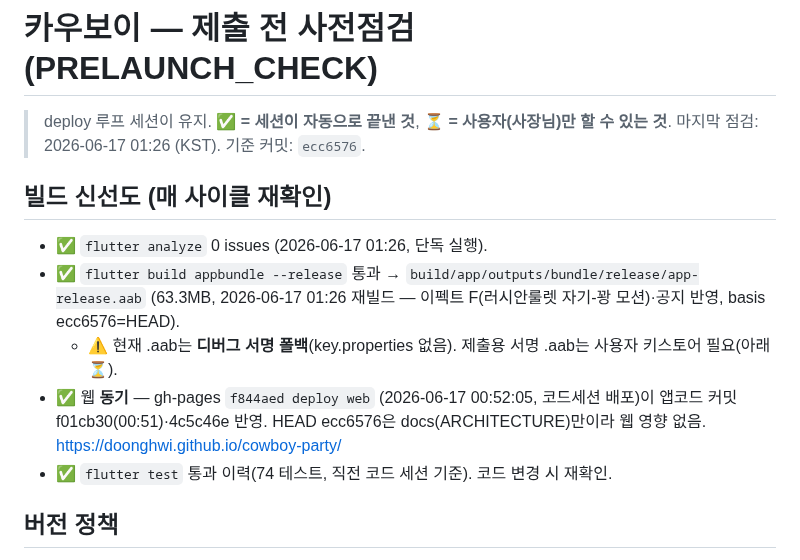
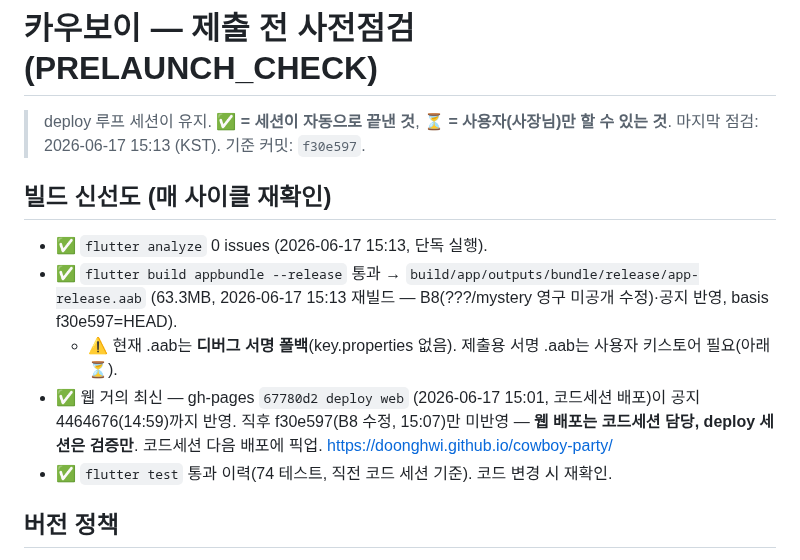
Before and after one commit to doonghwi/cowboy-party, a Markdown page: store/PRELAUNCH_CHECK.md, the part around the change. GitHub-like rendering.

Commit message:
docs(deploy): PRELAUNCH_CHECK 갱신 — B8 mystery수정+공지 반영 .aab 재빌드(63.3MB, basis f30e597)·웹 검증

```diff
--- a/store/PRELAUNCH_CHECK.md
+++ b/store/PRELAUNCH_CHECK.md
@@ -1,13 +1,13 @@
 # 카우보이 — 제출 전 사전점검 (PRELAUNCH_CHECK)
 
 > deploy 루프 세션이 유지. **✅ = 세션이 자동으로 끝낸 것**, **⏳ = 사용자(사장님)만 할 수 있는 것**.
-> 마지막 점검: 2026-06-17 01:26 (KST). 기준 커밋: `ecc6576`.
+> 마지막 점검: 2026-06-17 15:13 (KST). 기준 커밋: `f30e597`.
 
 ## 빌드 신선도 (매 사이클 재확인)
-- ✅ `flutter analyze` 0 issues (2026-06-17 01:26, 단독 실행).
-- ✅ `flutter build appbundle --release` 통과 → `build/app/outputs/bundle/release/app-release.aab` (63.3MB, 2026-06-17 01:26 재빌드 — 이펙트 F(러시안룰렛 자기-꽝 모션)·공지 반영, basis ecc6576=HEAD).
+- ✅ `flutter analyze` 0 issues (2026-06-17 15:13, 단독 실행).
+- ✅ `flutter build appbundle --release` 통과 → `build/app/outputs/bundle/release/app-release.aab` (63.3MB, 2026-06-17 15:13 재빌드 — B8(???/mystery 영구 미공개 수정)·공지 반영, basis f30e597=HEAD).
   - ⚠️ 현재 .aab는 **디버그 서명 폴백**(key.properties 없음). 제출용 서명 .aab는 사용자 키스토어 필요(아래 ⏳).
-- ✅ 웹 **동기** — gh-pages `f844aed deploy web` (2026-06-17 00:52:05, 코드세션 배포)이 앱코드 커밋 f01cb30(00:51)·4c5c46e 반영. HEAD ecc6576은 docs(ARCHITECTURE)만이라 웹 영향 없음. https://doonghwi.github.io/cowboy-party/
+- ✅ 웹 거의 최신 — gh-pages `67780d2 deploy web` (2026-06-17 15:01, 코드세션 배포)이 공지 4464676(14:59)까지 반영. 직후 f30e597(B8 수정, 15:07)만 미반영 — **웹 배포는 코드세션 담당, deploy 세션은 검증만**. 코드세션 다음 배포에 픽업. https://doonghwi.github.io/cowboy-party/
 - ✅ `flutter test` 통과 이력(74 테스트, 직전 코드 세션 기준). 코드 변경 시 재확인.
 
 ## 버전 정책
```
